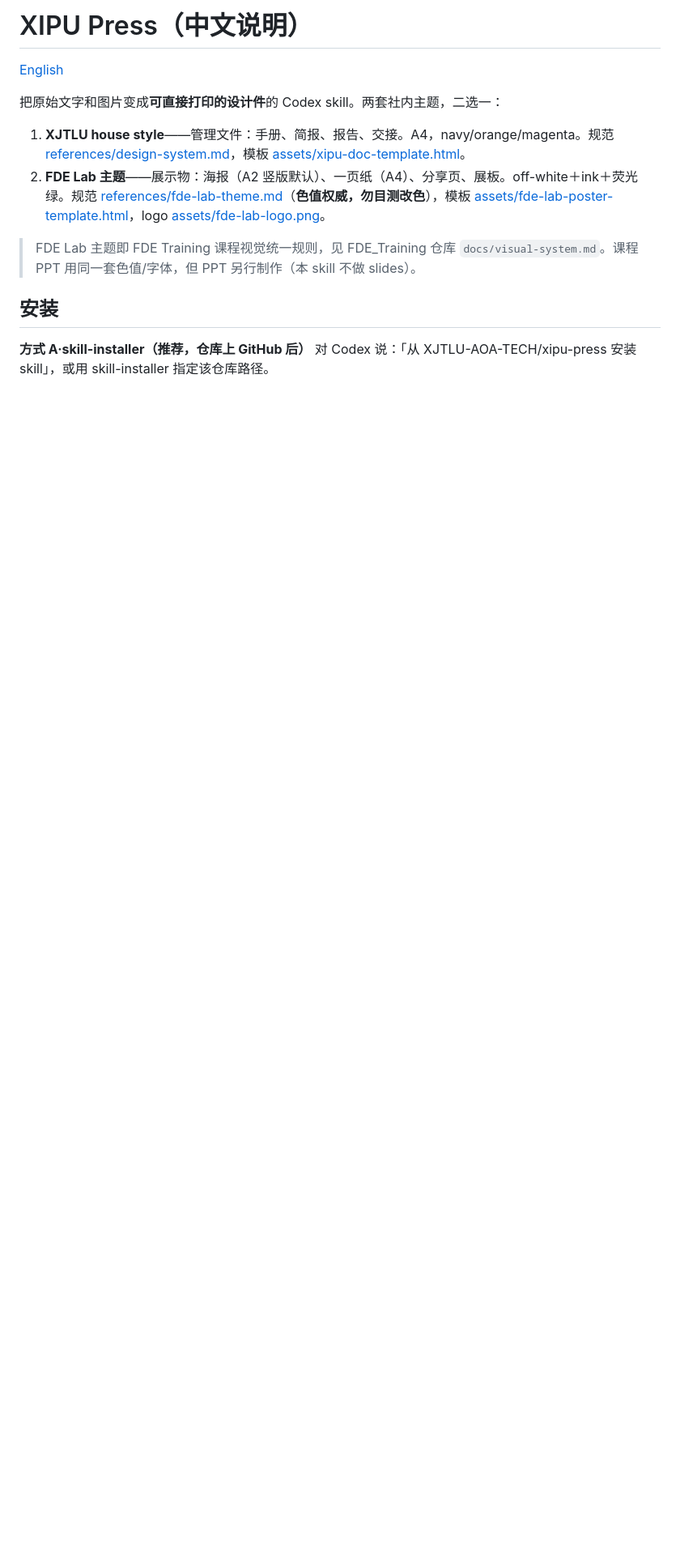
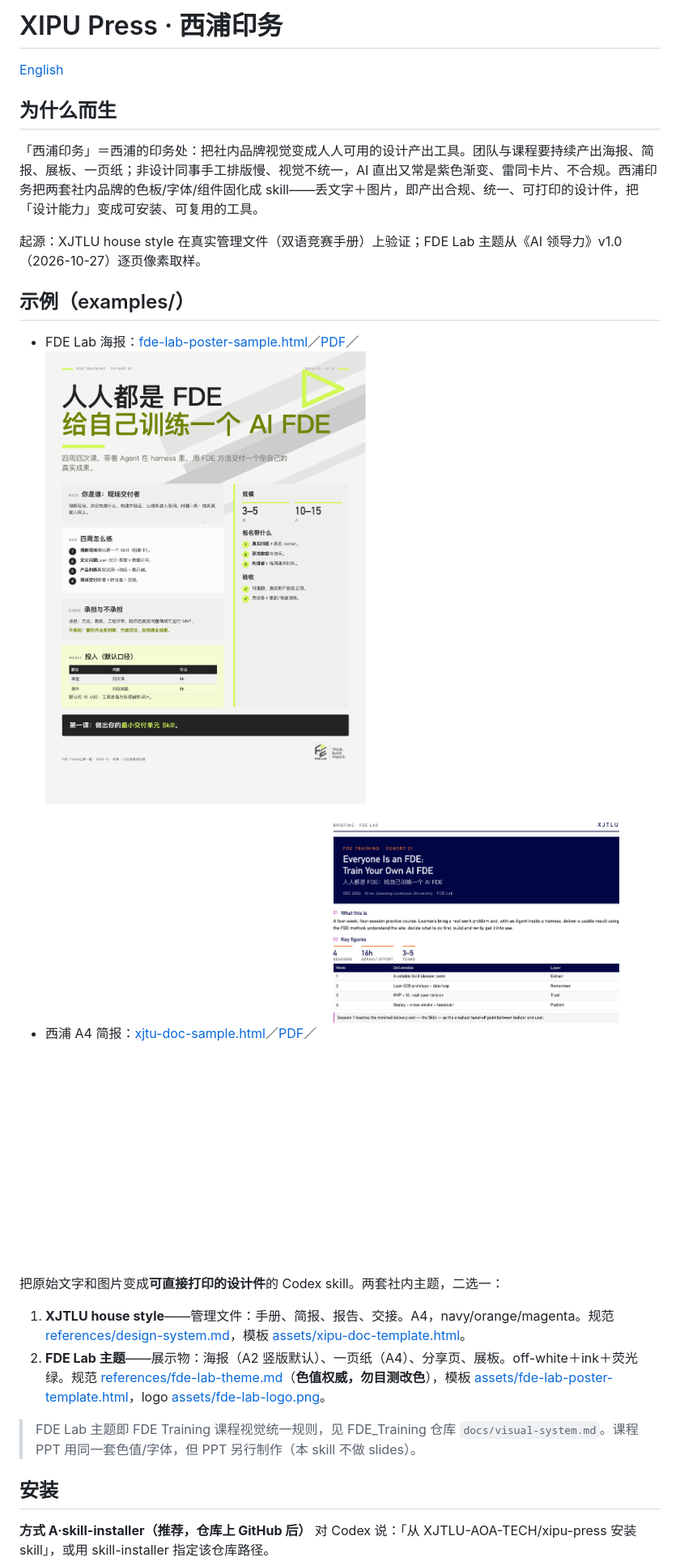
Before and after one commit to XJTLU-AOA-TECH/xipu-press, a Markdown page: README.zh-CN.md, the part around the change. Shown at 81% size. Drawn GitHub-style; pictures changed too: examples/fde-poster-preview-1.png (added), examples/xjtu-doc-preview-1.png (added); blank space fills up the shorter version.

Commit message:
docs: 西浦印务 name + origin/background + rendered examples for both themes

```diff
--- a/README.zh-CN.md
+++ b/README.zh-CN.md
@@ -1,6 +1,15 @@
-# XIPU Press（中文说明）
+# XIPU Press · 西浦印务
 
 [English](README.md)
+
+## 为什么而生
+「西浦印务」＝西浦的印务处：把社内品牌视觉变成人人可用的设计产出工具。团队与课程要持续产出海报、简报、展板、一页纸；非设计同事手工排版慢、视觉不统一，AI 直出又常是紫色渐变、雷同卡片、不合规。西浦印务把两套社内品牌的色板/字体/组件固化成 skill——丢文字＋图片，即产出合规、统一、可打印的设计件，把「设计能力」变成可安装、可复用的工具。
+
+起源：XJTLU house style 在真实管理文件（双语竞赛手册）上验证；FDE Lab 主题从《AI 领导力》v1.0（2026-10-27）逐页像素取样。
+
+## 示例（examples/）
+- FDE Lab 海报：[fde-lab-poster-sample.html](examples/fde-lab-poster-sample.html)／[PDF](examples/fde-lab-poster-sample.pdf)／![预览](examples/fde-poster-preview-1.png)
+- 西浦 A4 简报：[xjtu-doc-sample.html](examples/xjtu-doc-sample.html)／[PDF](examples/xjtu-doc-sample.pdf)／![预览](examples/xjtu-doc-preview-1.png)
 
 把原始文字和图片变成**可直接打印的设计件**的 Codex skill。两套社内主题，二选一：
 
```
Also changed, not shown: README.md (+10 -1 lines), examples/fde-lab-logo.png (added), 4 other files.
